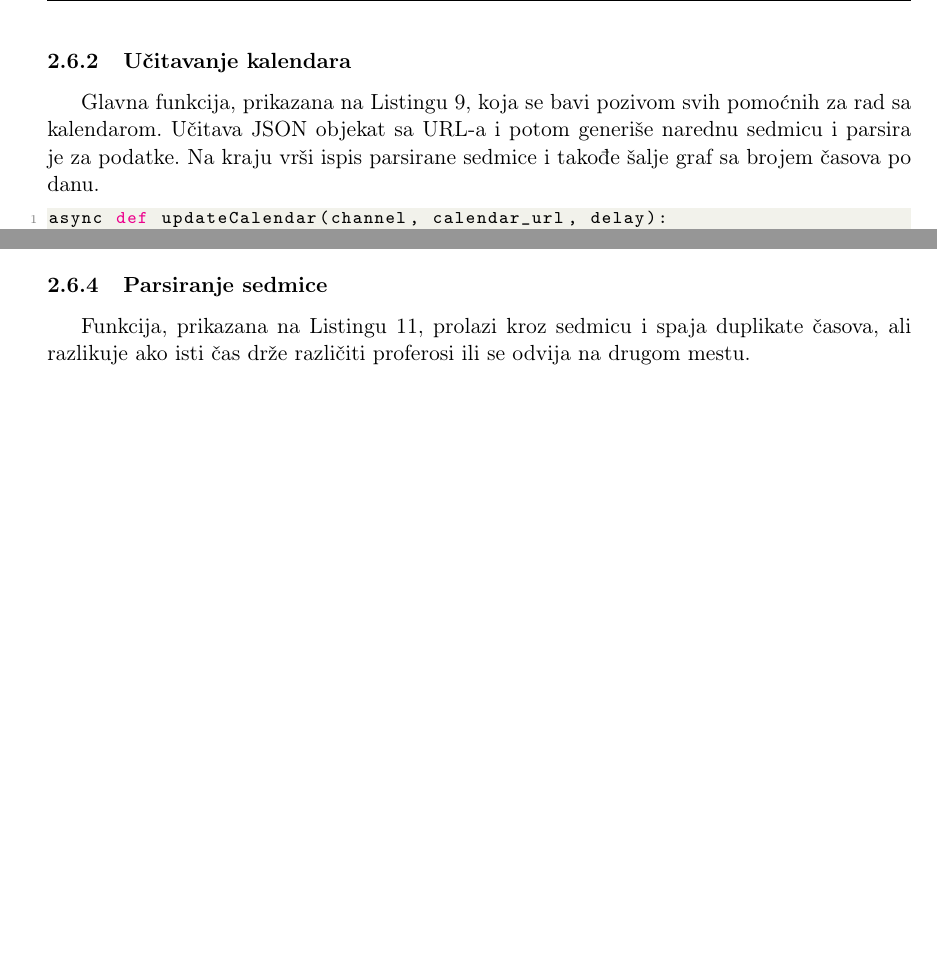
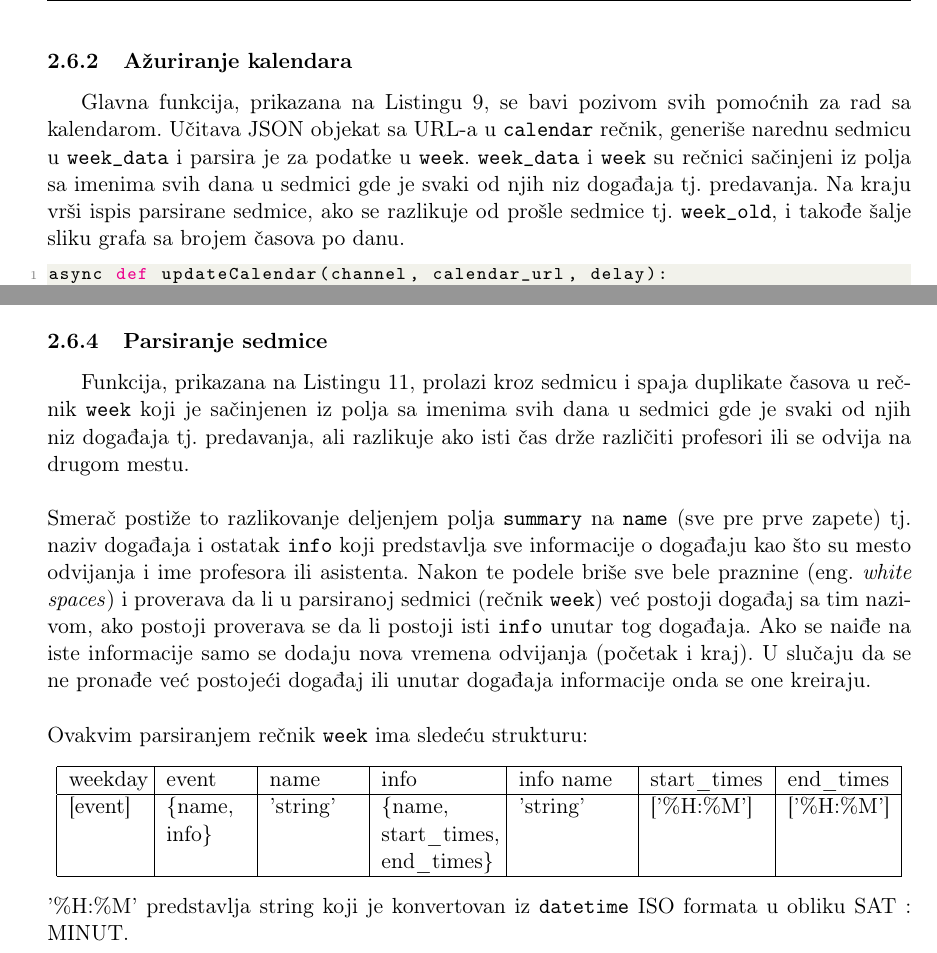
Before and after one commit to aleksasiriski/smerac, a LaTeX document (seminarskirad/smerac.tex): two parts of pages 10 and 12 of 15 before the commit and two parts of pages 10 and 12 of 16 after it, joined at a grey line, cut so that both start at the same text, the shorter picture padded with empty space. Compiled offline with pdfLaTeX.

Commit message:
ispravljen

```diff
--- a/seminarskirad/smerac.tex
+++ b/seminarskirad/smerac.tex
@@ -297,47 +297,35 @@ async def calendar(delay):
 \end{lstlisting}
 U slučaju da ne postoji URL za kalendar proizvoljnog smera, program beleži to u log i nastavlja da se izvršava.
 \newpage
-\subsubsection{Učitavanje kalendara}
-Glavna funkcija, prikazana na Listingu \ref{lst:update}, koja se bavi pozivom svih pomoćnih za rad sa kalendarom. Učitava JSON objekat sa URL-a i potom generiše narednu sedmicu i parsira je za podatke. Na kraju vrši ispis parsirane sedmice i takođe šalje graf sa brojem časova po danu.
-\begin{lstlisting}[language=Python, caption=Učitavanje kalendara, label=lst:update]
+\subsubsection{Ažuriranje kalendara}
+Glavna funkcija, prikazana na Listingu \ref{lst:update}, se bavi pozivom svih pomoćnih za rad sa kalendarom. Učitava JSON objekat sa URL-a u \texttt{calendar} rečnik, generiše narednu sedmicu u \texttt{week\_data} i parsira je za podatke u \texttt{week}. \texttt{week\_data} i \texttt{week} su rečnici sačinjeni iz polja sa imenima svih dana u sedmici gde je svaki od njih niz događaja tj. predavanja. Na kraju vrši ispis parsirane sedmice, ako se razlikuje od prošle sedmice tj. \texttt{week\_old}, i takođe šalje sliku grafa sa brojem časova po danu.
+\begin{lstlisting}[language=Python, caption=Ažuriranje kalendara, label=lst:update]
 async def updateCalendar(channel, calendar_url, delay):
     log.debug("Updating calendar for " + channel.name)
-
     spacer = "-------------------------"
     week_old = dict()
-
     while True:
         calendar = json.loads(requests.get(calendar_url).text)
-
         week_data = await generateWeek(calendar["items"])
         week = await parseWeek(week_data)
-
         if week_old != week:
             log.debug(str(week_old))
             log.debug("----- week_old != week -----")
             log.debug(str(week))
-
             week_old = week
-
             await channel.purge(8, check=check_pinned)
-
             for weekday in week:
                 if week[weekday] != []:
                     day_output = spacer
                     day_output += "\n\n**" + dayInWeekSrpski(weekday) + ":**\n\n"
-
                     for event in week[weekday]:
                         day_output += "--- " + event["name"] + " ---\n"
-
                         for info in event["info"]:
                             day_output += info["name"] + "\n"
-
                             for i in range(len(info["start_times"])):
                                 day_output += "**" + info["start_times"][i] + "** - " + info["end_times"][i] + "\n"
-
                         day_output += "\n"
                     day_output += spacer
-
                     await channel.send(content=day_output)
             await channel.send(files = await classesPerDayGraph(channel.name, week))
         await asyncio.sleep(delay)
@@ -364,13 +352,26 @@ async def generateWeek(events):
 \end{lstlisting}
 \newpage
 \subsubsection{Parsiranje sedmice}
-Funkcija, prikazana na Listingu \ref{lst:parse}, prolazi kroz sedmicu i spaja duplikate časova, ali razlikuje ako isti čas drže različiti proferosi ili se odvija na drugom mestu.
+Funkcija, prikazana na Listingu \ref{lst:parse}, prolazi kroz sedmicu i spaja duplikate časova u rečnik \texttt{week} koji je sačinjenen iz polja sa imenima svih dana u sedmici gde je svaki od njih niz događaja tj. predavanja, ali razlikuje ako isti čas drže različiti profesori ili se odvija na drugom mestu.
+\\\\
+Smerač postiže to razlikovanje deljenjem polja \texttt{summary} na \texttt{name} (sve pre prve zapete) tj. naziv događaja i ostatak \texttt{info} koji predstavlja sve informacije o događaju kao što su mesto odvijanja i ime profesora ili asistenta. Nakon te podele briše sve bele praznine (eng. \textit{white spaces}) i proverava da li u parsiranoj sedmici (rečnik \texttt{week}) već postoji događaj sa tim nazivom, ako postoji proverava se da li postoji isti \texttt{info} unutar tog događaja. Ako se naiđe na iste informacije samo se dodaju nova vremena odvijanja (početak i kraj). U slučaju da se ne pronađe već postojeći događaj ili unutar događaja informacije onda se one kreiraju.
+\\\\
+Ovakvim parsiranjem rečnik \texttt{week} ima sledeću strukturu:
+\begin{center}
+\begin{tabular}{|p{1.3cm}|p{1.4cm}|p{1.55cm}|p{2cm}|p{1.9cm}|p{2cm}|p{1.8cm}|}
+    \hline
+    weekday & event & name & info & info name & start\_times & end\_times \\
+    \hline
+    [event] & \{name, info\} & 'string' & \{name, start\_times, end\_times\} & 'string' & ['\%H:\%M'] & ['\%H:\%M'] \\
+    \hline
+\end{tabular}
+\end{center}
+'\%H:\%M' predstavlja string koji je konvertovan iz \texttt{datetime} ISO formata u obliku SAT : MINUT.
+\newpage
 \begin{lstlisting}[language=Python, caption=Parsiranje sedmice, label=lst:parse]
 async def parseWeek(week_data):
     log.debug("Parsing week")
-
     week = {"mon": [], "tue": [], "wed": [], "thu": [], "fri": [], "sat": [], "sun": []}
-
     for weekday in week_data:
         if week_data[weekday] != []:
             for event in week_data[weekday]:
```
Also changed, not shown: seminarskirad/smerac.pdf, seminarskirad/smerac.tex (6 more changed lines).
